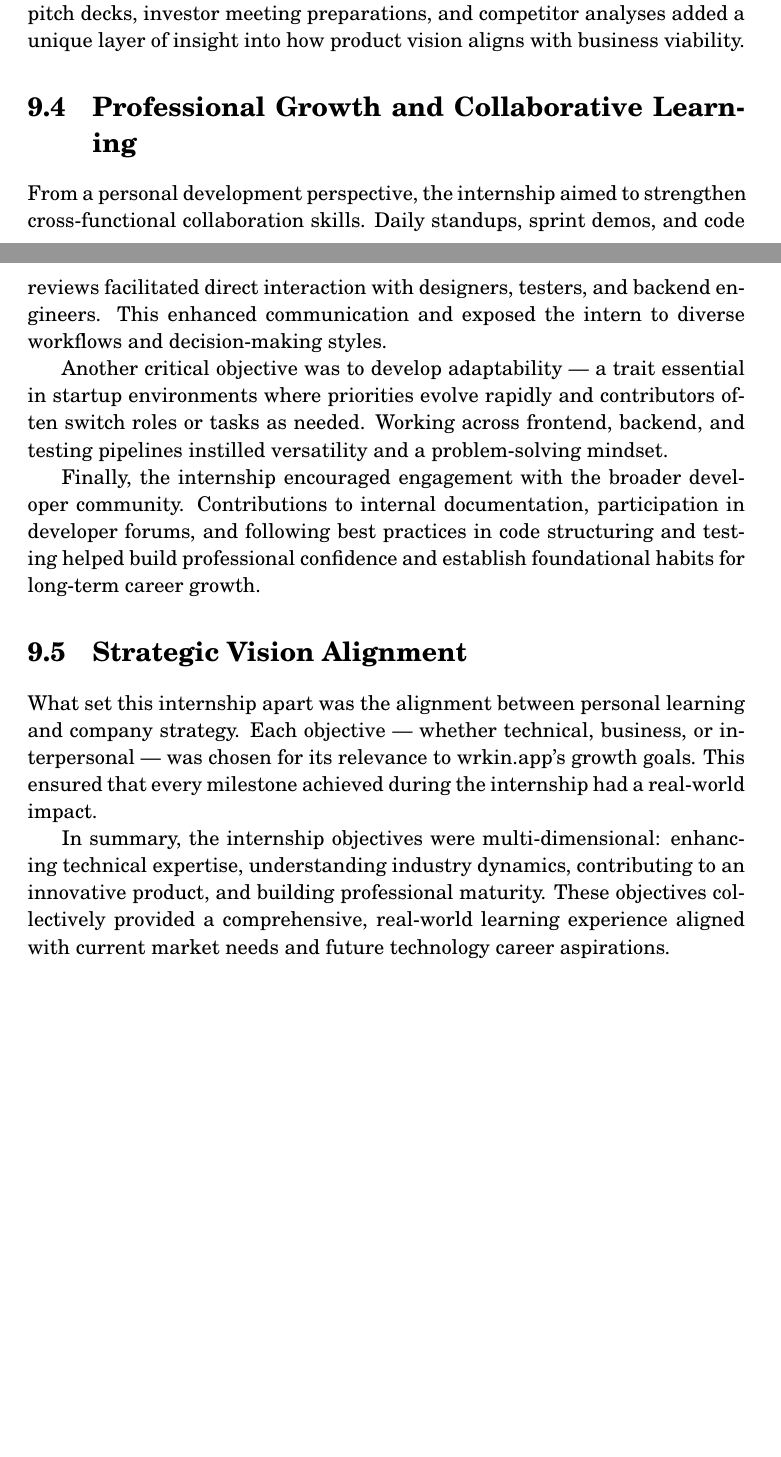
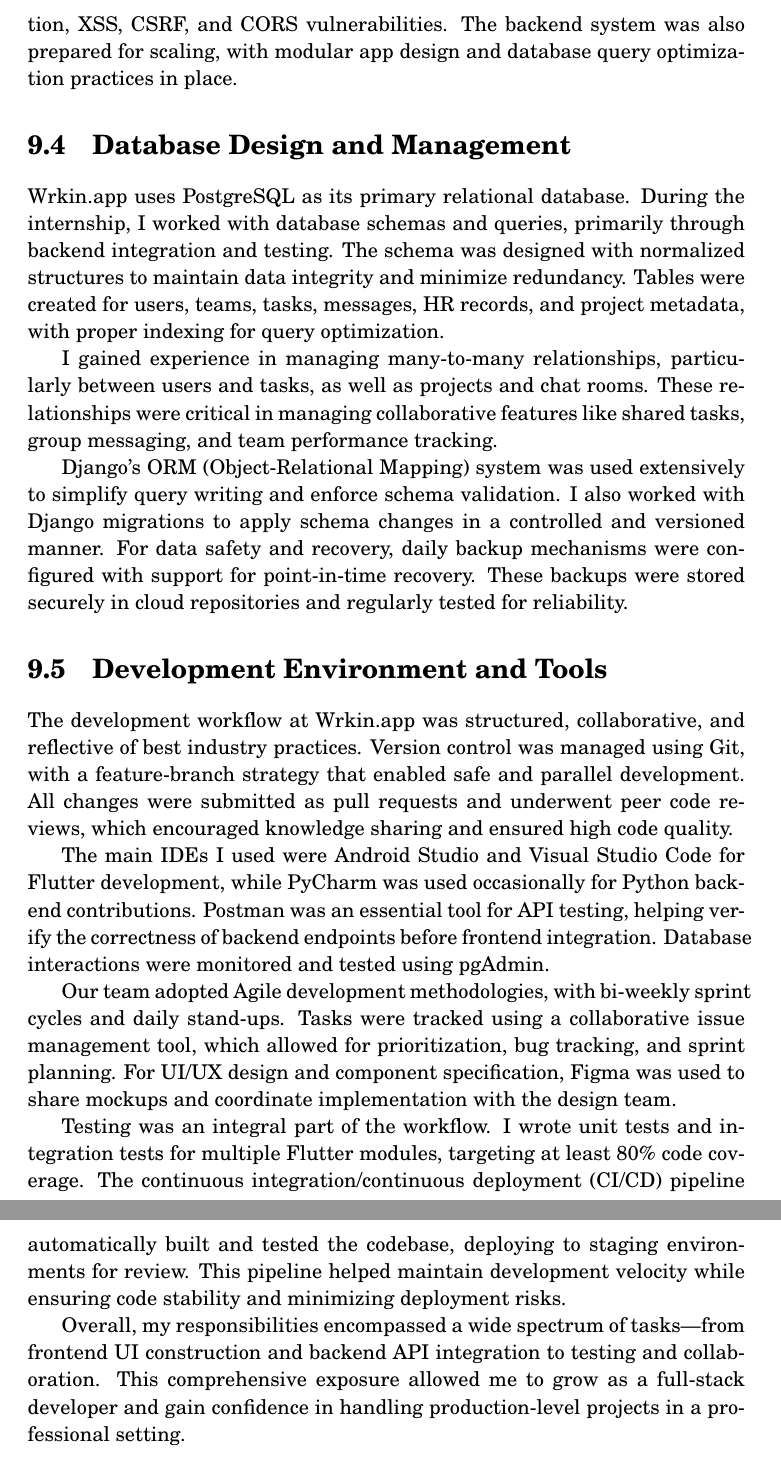
Before and after one commit to Kalyanvinayak/Internship_Report, a LaTeX thesis (report.tex, which reads chapters/5_Conclusion.tex): two parts of pages 35 and 36 of 51 before the commit and two parts of pages 36 and 37 of 52 after it, joined at a grey line, cut at the place of the change, the shorter picture padded with empty space. Compiled offline with pdfLaTeX.

Commit message:
Update 5_Conclusion.tex

```diff
--- a/chapters/5_Conclusion.tex
+++ b/chapters/5_Conclusion.tex
@@ -26,16 +26,26 @@
 
-The internship also introduced the intern to startup business strategy — including cost-sensitive design decisions, market positioning efforts, and the iterative prioritization of features based on user feedback. Exposure to pitch decks, investor meeting preparations, and competitor analyses added a unique layer of insight into how product vision aligns with business viability.
+Real-time functionality was supported using Django Channels, which extended Django’s synchronous capabilities with asynchronous WebSocket support. This allowed for the creation of real-time chat systems, instant updates for tasks and projects, and user presence indicators. I worked on integrating and testing these features from the frontend perspective and assisted in debugging server-side WebSocket interactions.
 
-\section{Professional Growth and Collaborative Learning}
+To support background tasks, Celery was integrated with Redis as the message broker. This enabled the asynchronous execution of processes like email notifications, report generation, and scheduled reminders. Additionally, media files were stored using cloud storage services like AWS S3, with secure access policies and performance-optimized delivery.
 
-From a personal development perspective, the internship aimed to strengthen cross-functional collaboration skills. Daily standups, sprint demos, and code reviews facilitated direct interaction with designers, testers, and backend engineers. This enhanced communication and exposed the intern to diverse workflows and decision-making styles.
+Security was a top priority, with protections in place against SQL injection, XSS, CSRF, and CORS vulnerabilities. The backend system was also prepared for scaling, with modular app design and database query optimization practices in place.
 
-Another critical objective was to develop adaptability — a trait essential in startup environments where priorities evolve rapidly and contributors often switch roles or tasks as needed. Working across frontend, backend, and testing pipelines instilled versatility and a problem-solving mindset.
+\section{Database Design and Management}
 
-Finally, the internship encouraged engagement with the broader developer community. Contributions to internal documentation, participation in developer forums, and following best practices in code structuring and testing helped build professional confidence and establish foundational habits for long-term career growth.
+Wrkin.app uses PostgreSQL as its primary relational database. During the internship, I worked with database schemas and queries, primarily through backend integration and testing. The schema was designed with normalized structures to maintain data integrity and minimize redundancy. Tables were created for users, teams, tasks, messages, HR records, and project metadata, with proper indexing for query optimization.
 
-\section{Strategic Vision Alignment}
+I gained experience in managing many-to-many relationships, particularly between users and tasks, as well as projects and chat rooms. These relationships were critical in managing collaborative features like shared tasks, group messaging, and team performance tracking.
 
-What set this internship apart was the alignment between personal learning and company strategy. Each objective — whether technical, business, or interpersonal — was chosen for its relevance to wrkin.app's growth goals. This ensured that every milestone achieved during the internship had a real-world impact.
+Django’s ORM (Object-Relational Mapping) system was used extensively to simplify query writing and enforce schema validation. I also worked with Django migrations to apply schema changes in a controlled and versioned manner. For data safety and recovery, daily backup mechanisms were configured with support for point-in-time recovery. These backups were stored securely in cloud repositories and regularly tested for reliability.
 
-In summary, the internship objectives were multi-dimensional: enhancing technical expertise, understanding industry dynamics, contributing to an innovative product, and building professional maturity. These objectives collectively provided a comprehensive, real-world learning experience aligned with current market needs and future technology career aspirations.
+\section{Development Environment and Tools}
+
+The development workflow at Wrkin.app was structured, collaborative, and reflective of best industry practices. Version control was managed using Git, with a feature-branch strategy that enabled safe and parallel development. All changes were submitted as pull requests and underwent peer code reviews, which encouraged knowledge sharing and ensured high code quality.
+
+The main IDEs I used were Android Studio and Visual Studio Code for Flutter development, while PyCharm was used occasionally for Python backend contributions. Postman was an essential tool for API testing, helping verify the correctness of backend endpoints before frontend integration. Database interactions were monitored and tested using pgAdmin.
+
+Our team adopted Agile development methodologies, with bi-weekly sprint cycles and daily stand-ups. Tasks were tracked using a collaborative issue management tool, which allowed for prioritization, bug tracking, and sprint planning. For UI/UX design and component specification, Figma was used to share mockups and coordinate implementation with the design team.
+
+Testing was an integral part of the workflow. I wrote unit tests and integration tests for multiple Flutter modules, targeting at least 80\% code coverage. The continuous integration/continuous deployment (CI/CD) pipeline automatically built and tested the codebase, deploying to staging environments for review. This pipeline helped maintain development velocity while ensuring code stability and minimizing deployment risks.
+
+Overall, my responsibilities encompassed a wide spectrum of tasks—from frontend UI construction and backend API integration to testing and collaboration. This comprehensive exposure allowed me to grow as a full-stack developer and gain confidence in handling production-level projects in a professional setting.
```
Also changed, not shown: chapters/5_Conclusion.tex (26 more changed lines).
